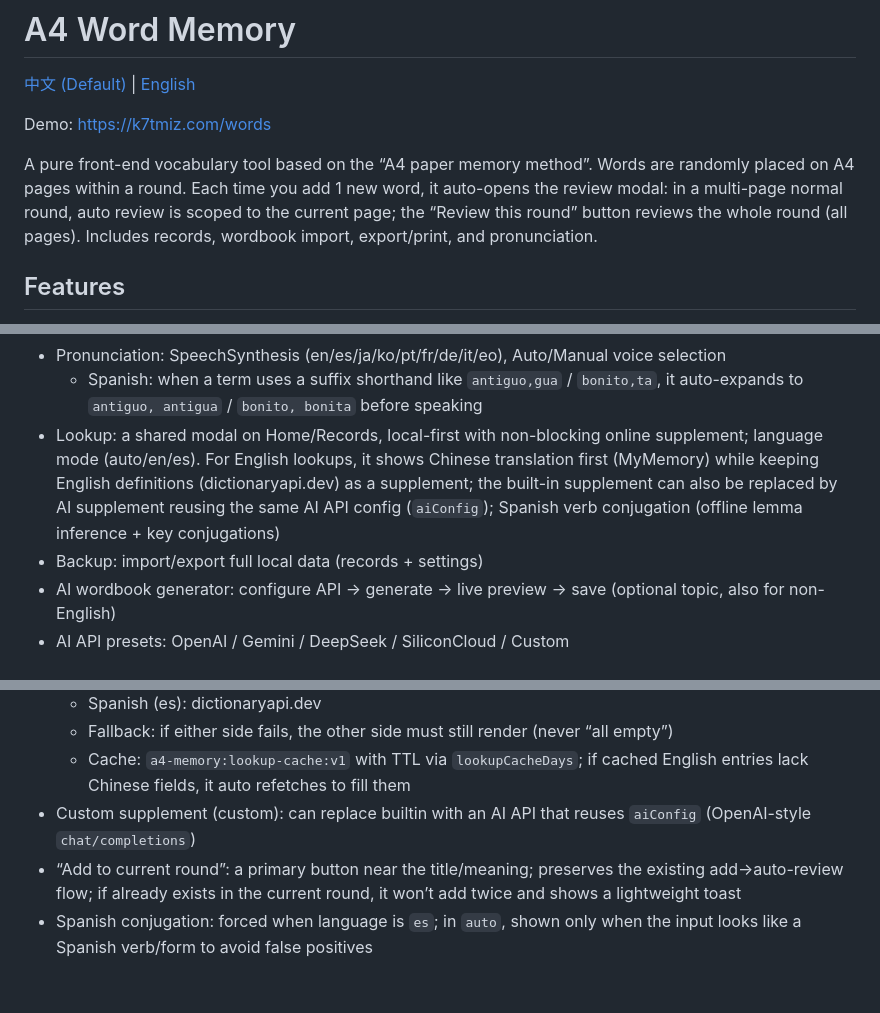
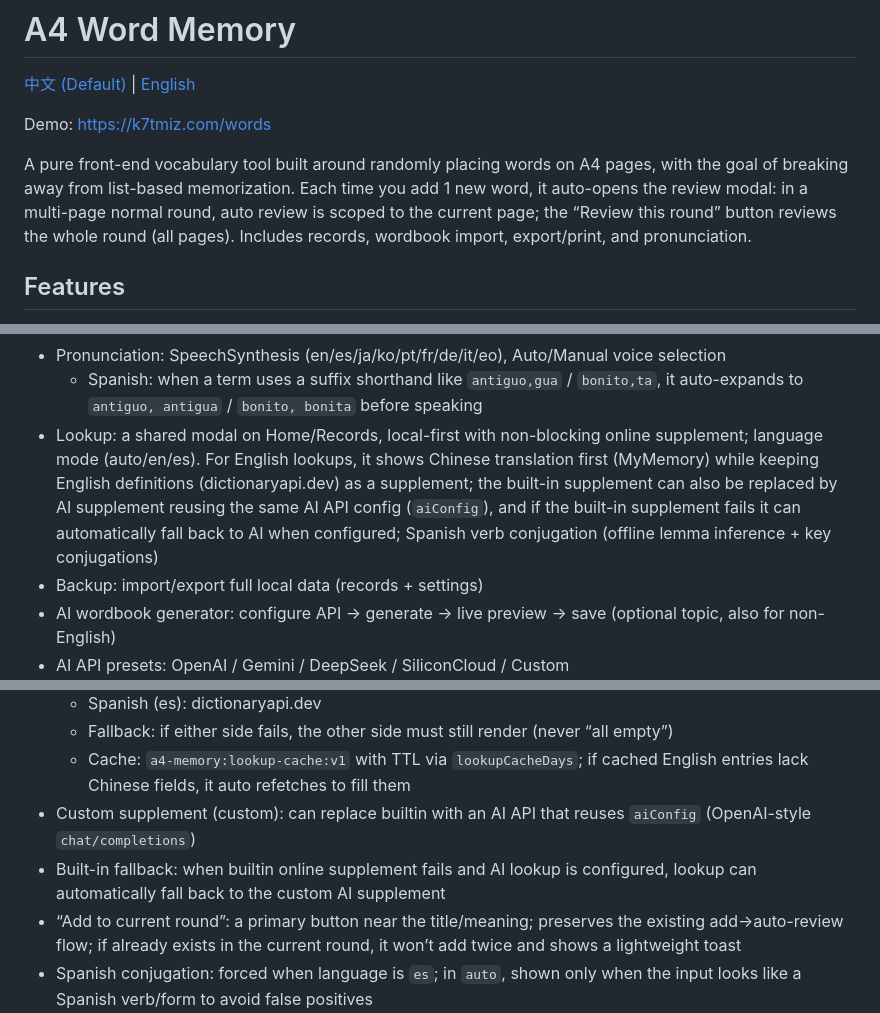
Before and after one commit to k7tmiz/A4-Memory, a Markdown page: docs/README.en.md, 3 parts joined by grey strips. GitHub-like rendering; blank space fills up the shorter version.

Commit message:
Update README.en

```diff
--- a/docs/README.en.md
+++ b/docs/README.en.md
@@ -4,7 +4,7 @@
 
 Demo: https://k7tmiz.com/words
 
-A pure front-end vocabulary tool based on the “A4 paper memory method”. Words are randomly placed on A4 pages within a round. Each time you add 1 new word, it auto-opens the review modal: in a multi-page normal round, auto review is scoped to the current page; the “Review this round” button reviews the whole round (all pages). Includes records, wordbook import, export/print, and pronunciation.
+A pure front-end vocabulary tool built around randomly placing words on A4 pages, with the goal of breaking away from list-based memorization. Each time you add 1 new word, it auto-opens the review modal: in a multi-page normal round, auto review is scoped to the current page; the “Review this round” button reviews the whole round (all pages). Includes records, wordbook import, export/print, and pronunciation.
 
 ## Features
 
@@ -30,7 +30,7 @@ A pure front-end vocabulary tool based on the “A4 paper memory method”. Word
   - Language: JSON import can optionally include `language` (e.g. `en`/`ja`/`ko`/`fr` etc., mainly used for pronunciation voice auto-pick); TXT/CSV uses a weak heuristic and falls back to default; you can always override it in Settings → Pronunciation language
 - Pronunciation: SpeechSynthesis (en/es/ja/ko/pt/fr/de/it/eo), Auto/Manual voice selection
   - Spanish: when a term uses a suffix shorthand like `antiguo,gua` / `bonito,ta`, it auto-expands to `antiguo, antigua` / `bonito, bonita` before speaking
-- Lookup: a shared modal on Home/Records, local-first with non-blocking online supplement; language mode (auto/en/es). For English lookups, it shows Chinese translation first (MyMemory) while keeping English definitions (dictionaryapi.dev) as a supplement; the built-in supplement can also be replaced by AI supplement reusing the same AI API config (`aiConfig`); Spanish verb conjugation (offline lemma inference + key conjugations)
+- Lookup: a shared modal on Home/Records, local-first with non-blocking online supplement; language mode (auto/en/es). For English lookups, it shows Chinese translation first (MyMemory) while keeping English definitions (dictionaryapi.dev) as a supplement; the built-in supplement can also be replaced by AI supplement reusing the same AI API config (`aiConfig`), and if the built-in supplement fails it can automatically fall back to AI when configured; Spanish verb conjugation (offline lemma inference + key conjugations)
 - Backup: import/export full local data (records + settings)
 - AI wordbook generator: configure API → generate → live preview → save (optional topic, also for non-English)
 - AI API presets: OpenAI / Gemini / DeepSeek / SiliconCloud / Custom
@@ -138,6 +138,7 @@ A4-Memory
   - Fallback: if either side fails, the other side must still render (never “all empty”)
   - Cache: `a4-memory:lookup-cache:v1` with TTL via `lookupCacheDays`; if cached English entries lack Chinese fields, it auto refetches to fill them
 - Custom supplement (custom): can replace builtin with an AI API that reuses `aiConfig` (OpenAI-style `chat/completions`)
+- Built-in fallback: when builtin online supplement fails and AI lookup is configured, lookup can automatically fall back to the custom AI supplement
 - “Add to current round”: a primary button near the title/meaning; preserves the existing add→auto-review flow; if already exists in the current round, it won’t add twice and shows a lightweight toast
 - Spanish conjugation: forced when language is `es`; in `auto`, shown only when the input looks like a Spanish verb/form to avoid false positives
 
```
